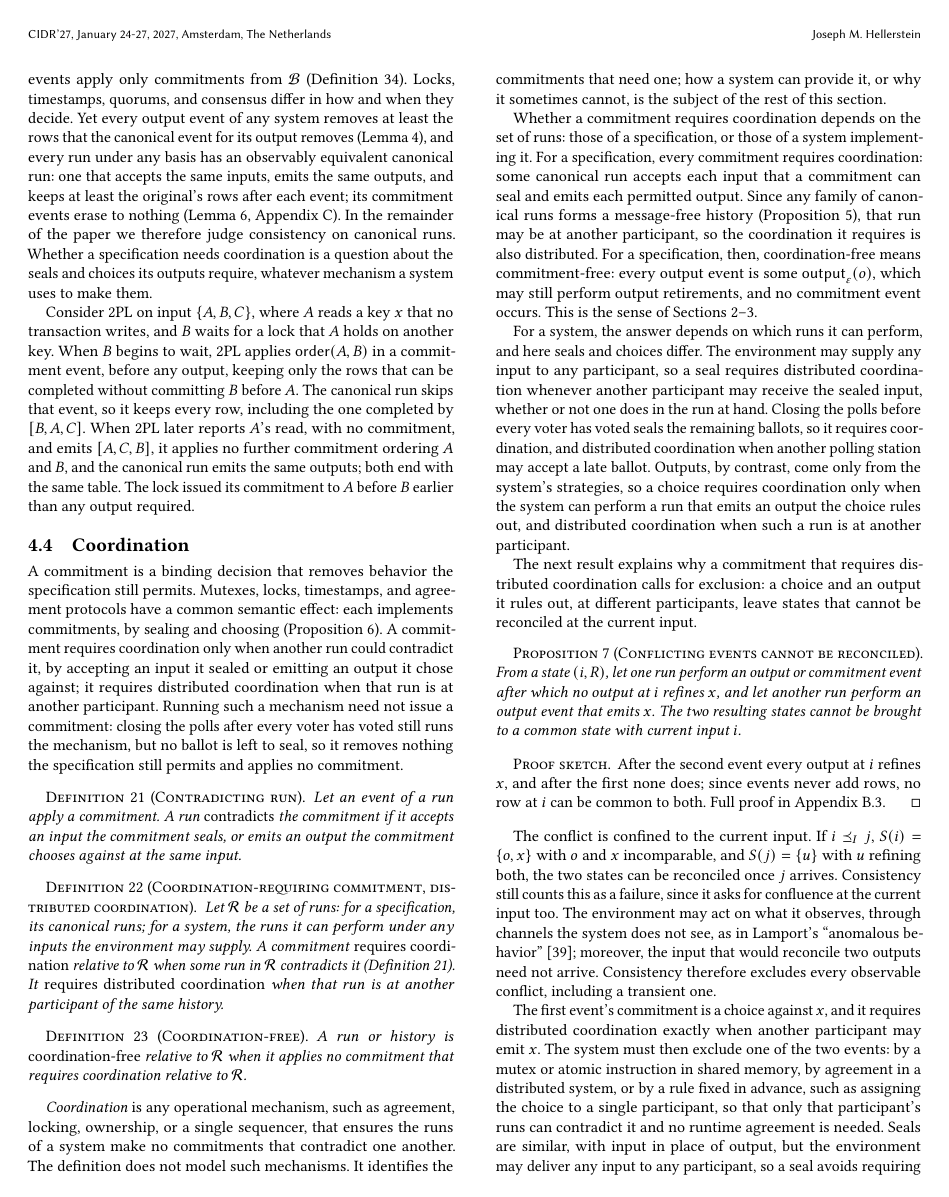
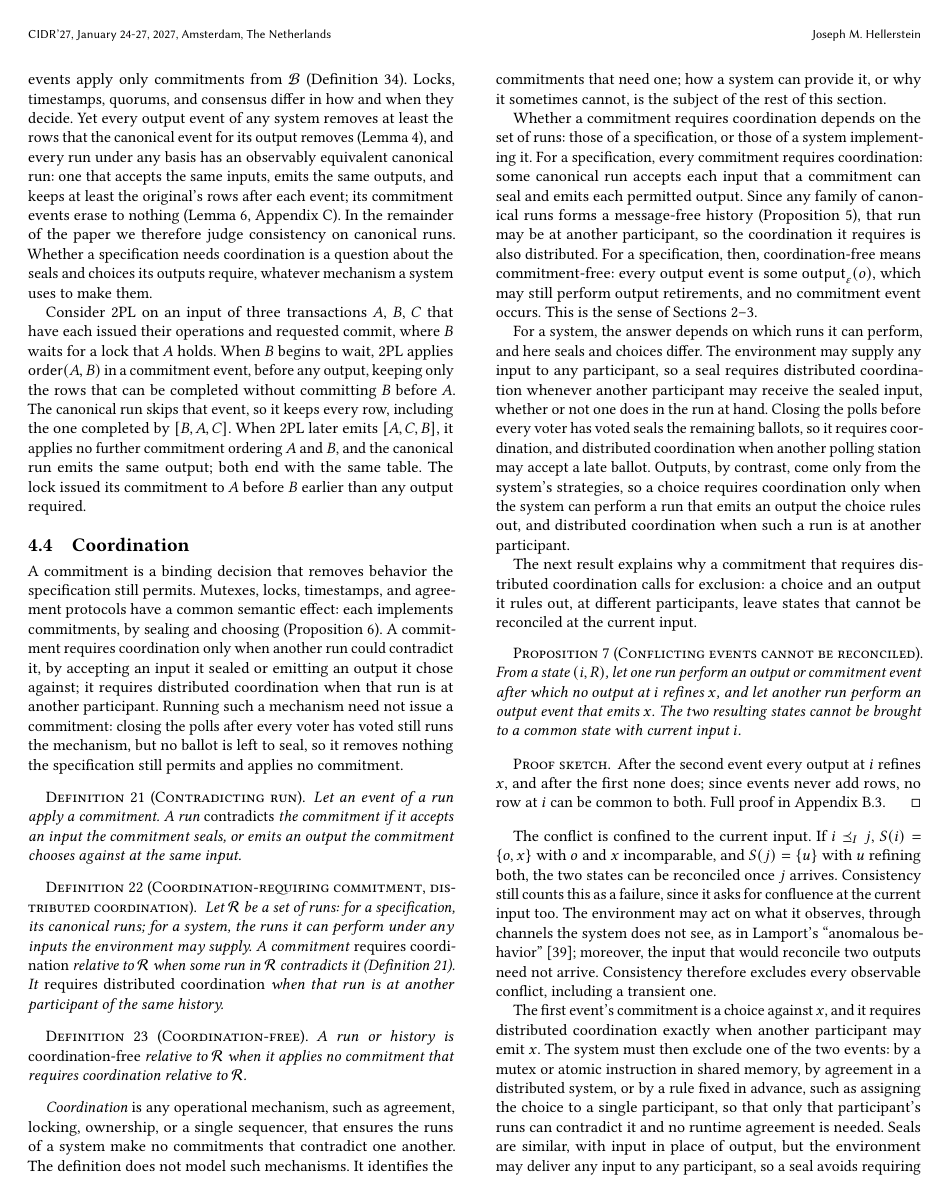
Before and after one commit to jhellerstein/coord-criterion, a LaTeX document (main.tex, which reads sections/distributed.tex): page 10 of 34. Compiled offline with pdfLaTeX.

Commit message:
§4 canonical-runs example: drop A's read (now itself a commitment under App G's sequence inputs); Lean quote

```diff
--- a/sections/distributed.tex
+++ b/sections/distributed.tex
@@ -209,14 +209,16 @@ runs.  Whether a specification needs coordination is a question about the
 seals and choices its outputs require, whatever mechanism a system uses to
 make them.
 
-Consider 2PL on input $\{A,B,C\}$, where $A$ reads a key $x$ that no
-transaction writes, and $B$ waits for a lock that $A$ holds on another
-key.  When $B$ begins to wait, 2PL applies $\mathsf{order}(A,B)$ in a
+Consider 2PL on an input of three transactions $A$, $B$, $C$ that have each
+issued their operations and requested commit, where $B$ waits for a lock that
+$A$ holds.  When $B$ begins to wait, 2PL applies $\mathsf{order}(A,B)$ in a
 commitment event, before any output, keeping only the rows that can be
 completed without committing $B$ before $A$.  The canonical run skips that
-event, so it keeps every row, including the one completed by $[B,A,C]$.  When 2PL later reports $A$'s read, with no commitment, and emits $[A,C,B]$, it
-applies no further commitment ordering $A$ and $B$, and the canonical run emits
-the same outputs; both end with the same table.  The lock issued its commitment to $A$ before $B$ earlier than any output required.
+event, so it keeps every row, including the one completed by $[B,A,C]$.  When
+2PL later emits $[A,C,B]$, it applies no further commitment ordering $A$ and
+$B$, and the canonical run emits the same output; both end with the same
+table.  The lock issued its commitment to $A$ before $B$ earlier than any
+output required.
 
 \subsection{Coordination}
 \label{sec:coordination}
```
Also changed, not shown: 1 other file.
